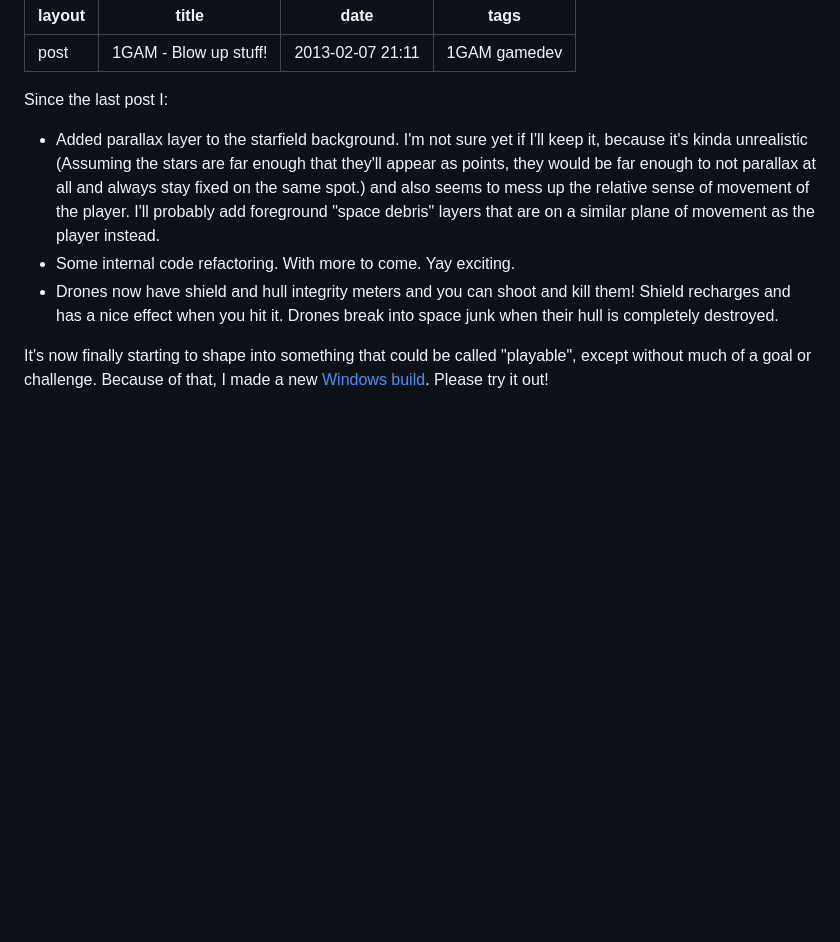
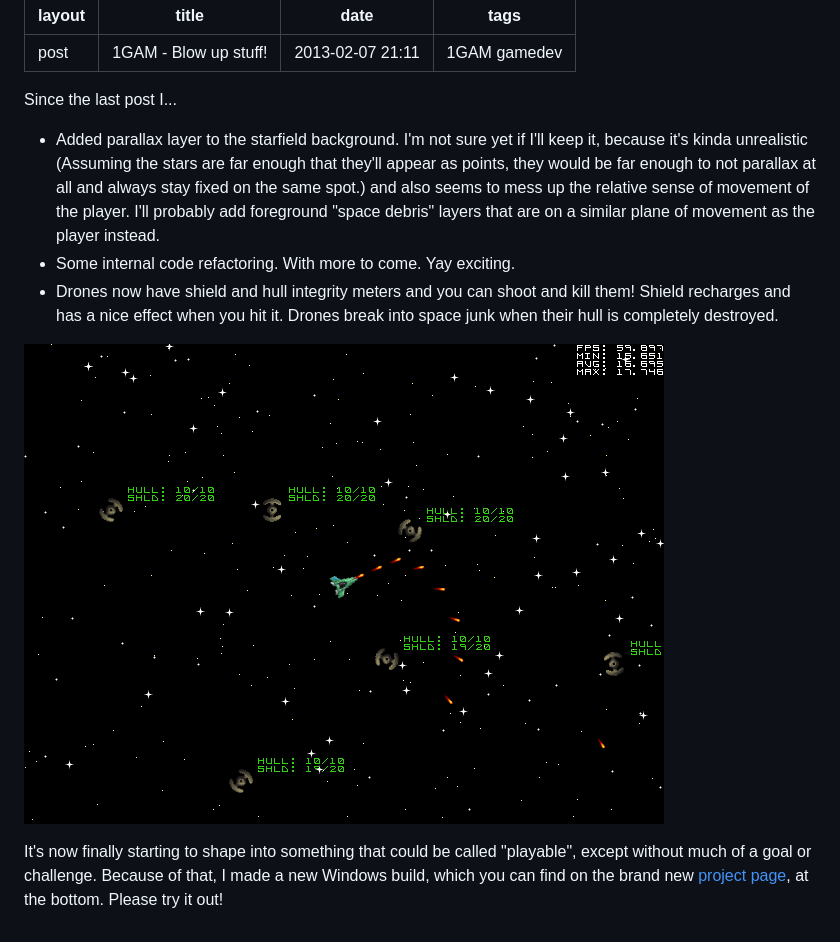
Before and after one commit to yuriks/yuriks.github.com, a Markdown page: _posts/2013-02-07-1GAM-Blow-up-stuff.md, the part around the change. GitHub-like rendering; pictures changed too: images/2013-02-07-SpaceCrawler-screenshot.png (added); blank space fills up the shorter version.

Commit message:
Added SpaceCrawler project page.

```diff
--- a/_posts/2013-02-07-1GAM-Blow-up-stuff.md
+++ b/_posts/2013-02-07-1GAM-Blow-up-stuff.md
@@ -5,9 +5,11 @@ date: 2013-02-07 21:11
 tags: 1GAM gamedev
 ---
 
-Since the last post I:
+Since the last post I...
 * Added parallax layer to the starfield background. I'm not sure yet if I'll keep it, because it's kinda unrealistic (Assuming the stars are far enough that they'll appear as points, they would be far enough to not parallax at all and always stay fixed on the same spot.) and also seems to mess up the relative sense of movement of the player. I'll probably add foreground "space debris" layers that are on a similar plane of movement as the player instead.
 * Some internal code refactoring. With more to come. Yay exciting.
 * Drones now have shield and hull integrity meters and you can shoot and kill them! Shield recharges and has a nice effect when you hit it. Drones break into space junk when their hull is completely destroyed.
 
-It's now finally starting to shape into something that could be called "playable", except without much of a goal or challenge. Because of that, I made a new [Windows build](/files/2013-02-07/SpaceCrawler-win32-3c0cc9.7z). Please try it out!
+![Obligatory screenshot](/images/2013-02-07-SpaceCrawler-screenshot.png)
+
+It's now finally starting to shape into something that could be called "playable", except without much of a goal or challenge. Because of that, I made a new Windows build, which you can find on the brand new [project page](/projects/spacecrawler.html), at the bottom. Please try it out!
```
Also changed, not shown: 2 other files.
